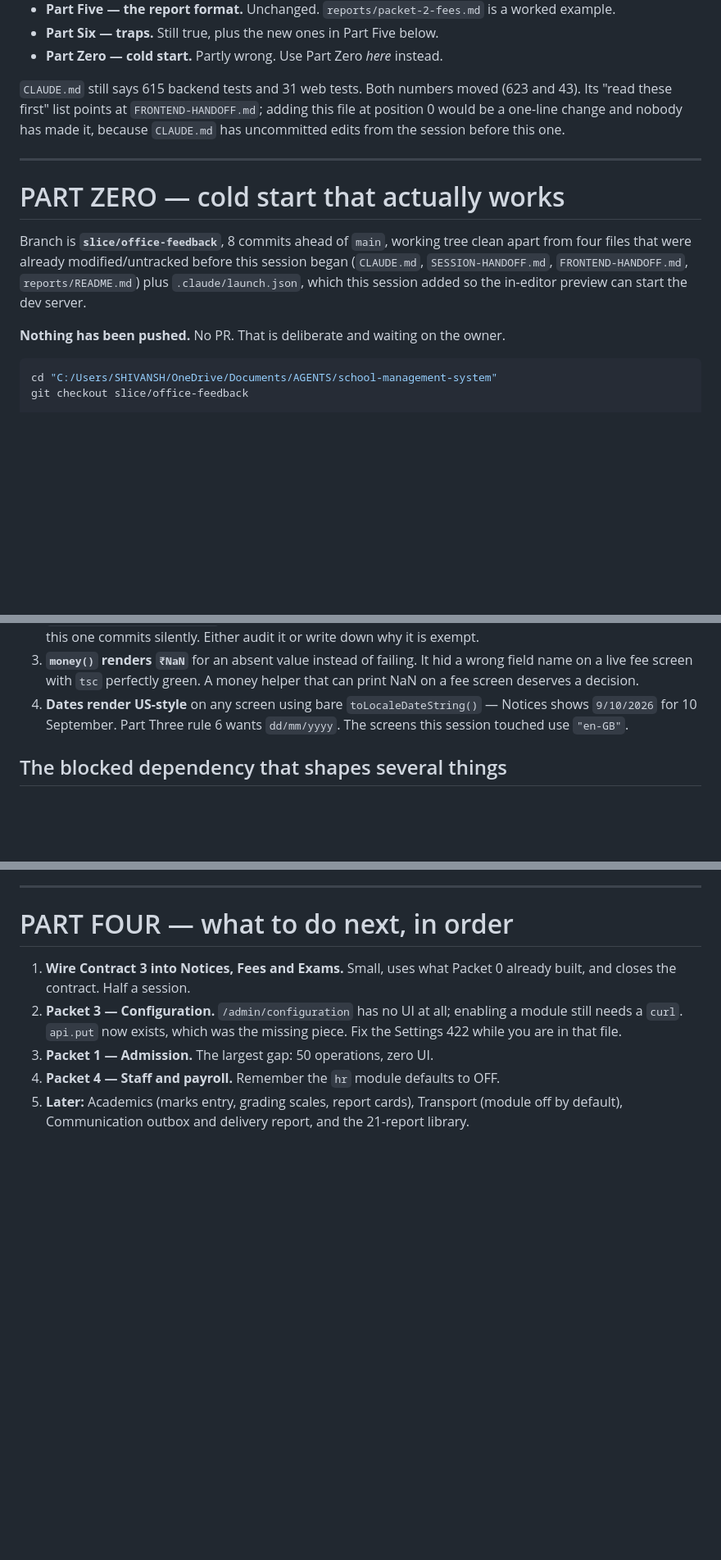
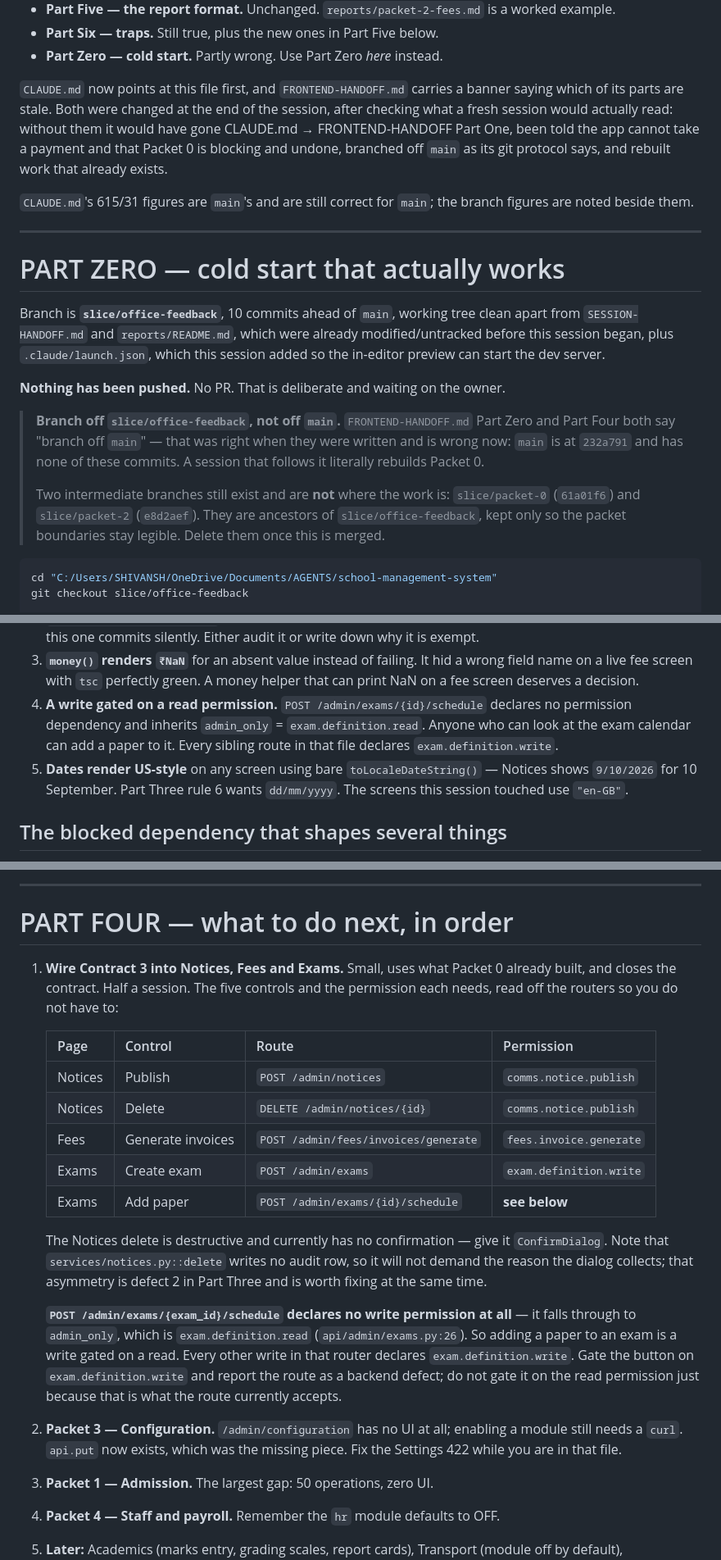
Before and after one commit to shivansh2277/School-management-system, a Markdown page: SESSION-HANDOFF-2.md, 3 parts joined by grey strips. Shown at 82% size. Drawn GitHub-style; blank space fills up the shorter version.

````diff
--- a/SESSION-HANDOFF-2.md
+++ b/SESSION-HANDOFF-2.md
@@ -18,22 +18,37 @@ and you should follow it exactly:
 - **Part Six — traps.** Still true, plus the new ones in Part Five below.
 - **Part Zero — cold start.** Partly wrong. Use Part Zero *here* instead.
 
-`CLAUDE.md` still says 615 backend tests and 31 web tests. Both numbers moved
-(623 and 43). Its "read these first" list points at `FRONTEND-HANDOFF.md`;
-adding this file at position 0 would be a one-line change and nobody has made
-it, because `CLAUDE.md` has uncommitted edits from the session before this one.
+`CLAUDE.md` now points at this file first, and `FRONTEND-HANDOFF.md` carries a
+banner saying which of its parts are stale. Both were changed at the end of the
+session, after checking what a fresh session would actually read: without them
+it would have gone CLAUDE.md → FRONTEND-HANDOFF Part One, been told the app
+cannot take a payment and that Packet 0 is blocking and undone, branched off
+`main` as its git protocol says, and rebuilt work that already exists.
+
+`CLAUDE.md`'s 615/31 figures are `main`'s and are still correct for `main`; the
+branch figures are noted beside them.
 
 ---
 
 # PART ZERO — cold start that actually works
 
-Branch is **`slice/office-feedback`**, 8 commits ahead of `main`, working tree
-clean apart from four files that were already modified/untracked before this
-session began (`CLAUDE.md`, `SESSION-HANDOFF.md`, `FRONTEND-HANDOFF.md`,
-`reports/README.md`) plus `.claude/launch.json`, which this session added so the
-in-editor preview can start the dev server.
+Branch is **`slice/office-feedback`**, 10 commits ahead of `main`, working tree
+clean apart from `SESSION-HANDOFF.md` and `reports/README.md`, which were
+already modified/untracked before this session began, plus
+`.claude/launch.json`, which this session added so the in-editor preview can
+start the dev server.
 
 **Nothing has been pushed.** No PR. That is deliberate and waiting on the owner.
+
+> **Branch off `slice/office-feedback`, not off `main`.** `FRONTEND-HANDOFF.md`
+> Part Zero and Part Four both say "branch off `main`" — that was right when
+> they were written and is wrong now: `main` is at `232a791` and has none of
+> these commits. A session that follows it literally rebuilds Packet 0.
+>
+> Two intermediate branches still exist and are **not** where the work is:
+> `slice/packet-0` (`61a01f6`) and `slice/packet-2` (`e8d2aef`). They are
+> ancestors of `slice/office-feedback`, kept only so the packet boundaries stay
+> legible. Delete them once this is merged.
 
 ```bash
 cd "C:/Users/SHIVANSH/OneDrive/Documents/AGENTS/school-management-system"
@@ -202,7 +217,12 @@ Found while building, deliberately left for the packet that owns the file:
 3. **`money()` renders `₹NaN`** for an absent value instead of failing. It hid a
    wrong field name on a live fee screen with `tsc` perfectly green. A money
    helper that can print NaN on a fee screen deserves a decision.
-4. **Dates render US-style** on any screen using bare `toLocaleDateString()` —
+4. **A write gated on a read permission.** `POST /admin/exams/{id}/schedule`
+   declares no permission dependency and inherits `admin_only` =
+   `exam.definition.read`. Anyone who can look at the exam calendar can add a
+   paper to it. Every sibling route in that file declares
+   `exam.definition.write`.
+5. **Dates render US-style** on any screen using bare `toLocaleDateString()` —
    Notices shows `9/10/2026` for 10 September. Part Three rule 6 wants
    `dd/mm/yyyy`. The screens this session touched use `"en-GB"`.
 
@@ -231,7 +251,29 @@ opening the parent route.
 # PART FOUR — what to do next, in order
 
 1. **Wire Contract 3 into Notices, Fees and Exams.** Small, uses what Packet 0
-   already built, and closes the contract. Half a session.
+   already built, and closes the contract. Half a session. The five controls
+   and the permission each needs, read off the routers so you do not have to:
+
+   | Page | Control | Route | Permission |
+   |---|---|---|---|
+   | Notices | Publish | `POST /admin/notices` | `comms.notice.publish` |
+   | Notices | Delete | `DELETE /admin/notices/{id}` | `comms.notice.publish` |
+   | Fees | Generate invoices | `POST /admin/fees/invoices/generate` | `fees.invoice.generate` |
+   | Exams | Create exam | `POST /admin/exams` | `exam.definition.write` |
+   | Exams | Add paper | `POST /admin/exams/{id}/schedule` | **see below** |
+
+   The Notices delete is destructive and currently has no confirmation — give
+   it `ConfirmDialog`. Note that `services/notices.py::delete` writes no audit
+   row, so it will not demand the reason the dialog collects; that asymmetry is
+   defect 2 in Part Three and is worth fixing at the same time.
+
+   **`POST /admin/exams/{exam_id}/schedule` declares no write permission at
+   all** — it falls through to `admin_only`, which is
+   `exam.definition.read` (`api/admin/exams.py:26`). So adding a paper to an
+   exam is a write gated on a read. Every other write in that router declares
+   `exam.definition.write`. Gate the button on `exam.definition.write` and
+   report the route as a backend defect; do not gate it on the read permission
+   just because that is what the route currently accepts.
 2. **Packet 3 — Configuration.** `/admin/configuration` has no UI at all;
    enabling a module still needs a `curl`. `api.put` now exists, which was the
    missing piece. Fix the Settings 422 while you are in that file.
````
Also changed, not shown: CLAUDE.md (+32 -9 lines), FRONTEND-HANDOFF.md (added, +530 -0 lines).
